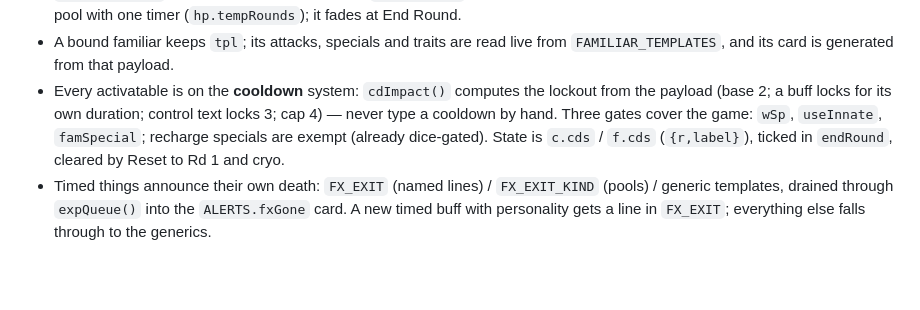
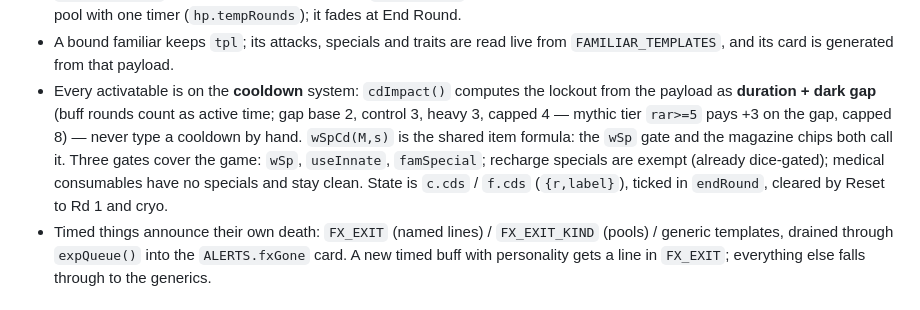
Before and after one commit to Ruptzy/psythara-veil, a Markdown page: Control console/CLAUDE.md, the part around the change. GitHub-like rendering; blank space fills up the shorter version.

Commit message:
Cooldown = active time + dark time; mythics pay a heavy surcharge
The clock now counts the whole story for every item: the rounds an effect
stays up (payload buffs, acBuffs, and prose durations — "for 2 rounds",
"restrained 2 turns" — via cdTimedIn) plus dark rounds after it ends: base
2, control 3, heavy 3, capped 4. Mythic-grade hardware (rarity 5 — the
Arsenal plus the Voidblade, Crystal Focus and Gunsol EX) pays 3 extra dark
rounds on everything, capped 8. So a buff can never run back-to-back, and
Overdrive Protocol is up 2 then silent 6. The same extractor prices innate
abilities and familiar specials; the magazine chips, tooltips, glossary
and How To Read all restate the math from the one formula.

Probe197 grows to 26 checks; all suites, the stress fuzzer and the audit
stay green.

Co-Authored-By: Claude Fable 5 <noreply@anthropic.com>

```diff
--- a/Control console/CLAUDE.md
+++ b/Control console/CLAUDE.md
@@ -56,11 +56,14 @@ and support close the rest.
 - A bound familiar keeps `tpl`; its attacks, specials and traits are read live
   from `FAMILIAR_TEMPLATES`, and its card is generated from that payload.
 - Every activatable is on the **cooldown** system: `cdImpact()` computes the
-  lockout from the payload (base 2; a buff locks for its own duration;
-  control text locks 3; cap 4) — never type a cooldown by hand. Three gates
-  cover the game: `wSp`, `useInnate`, `famSpecial`; recharge specials are
-  exempt (already dice-gated). State is `c.cds` / `f.cds` (`{r,label}`),
-  ticked in `endRound`, cleared by Reset to Rd 1 and cryo.
+  lockout from the payload as **duration + dark gap** (buff rounds count as
+  active time; gap base 2, control 3, heavy 3, capped 4 — mythic tier
+  `rar>=5` pays +3 on the gap, capped 8) — never type a cooldown by hand.
+  `wSpCd(M,s)` is the shared item formula: the `wSp` gate and the magazine
+  chips both call it. Three gates cover the game: `wSp`, `useInnate`,
+  `famSpecial`; recharge specials are exempt (already dice-gated); medical
+  consumables have no specials and stay clean. State is `c.cds` / `f.cds`
+  (`{r,label}`), ticked in `endRound`, cleared by Reset to Rd 1 and cryo.
 - Timed things announce their own death: `FX_EXIT` (named lines) /
   `FX_EXIT_KIND` (pools) / generic templates, drained through `expQueue()`
   into the `ALERTS.fxGone` card. A new timed buff with personality gets a
```
